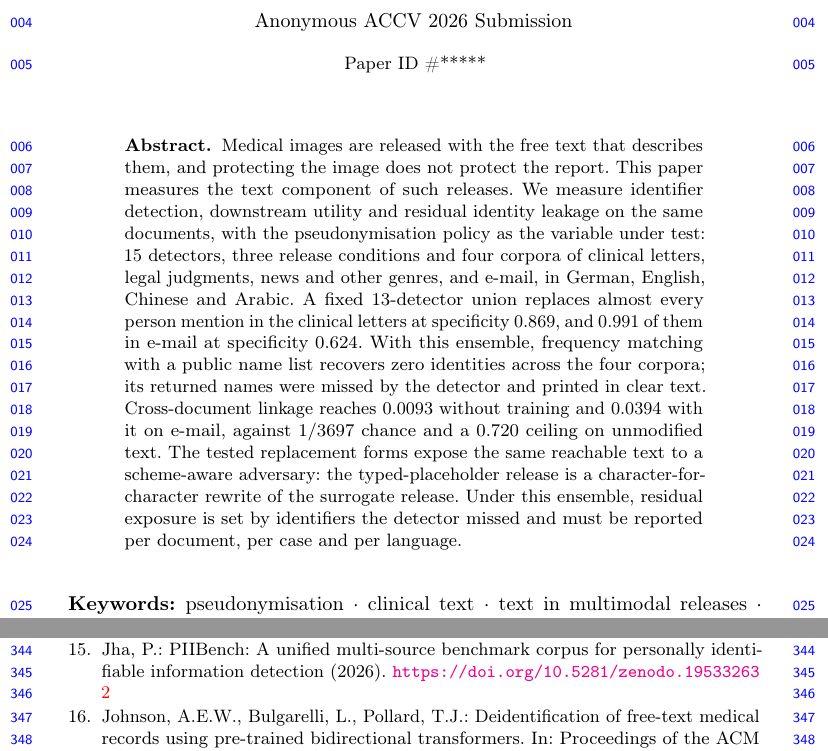
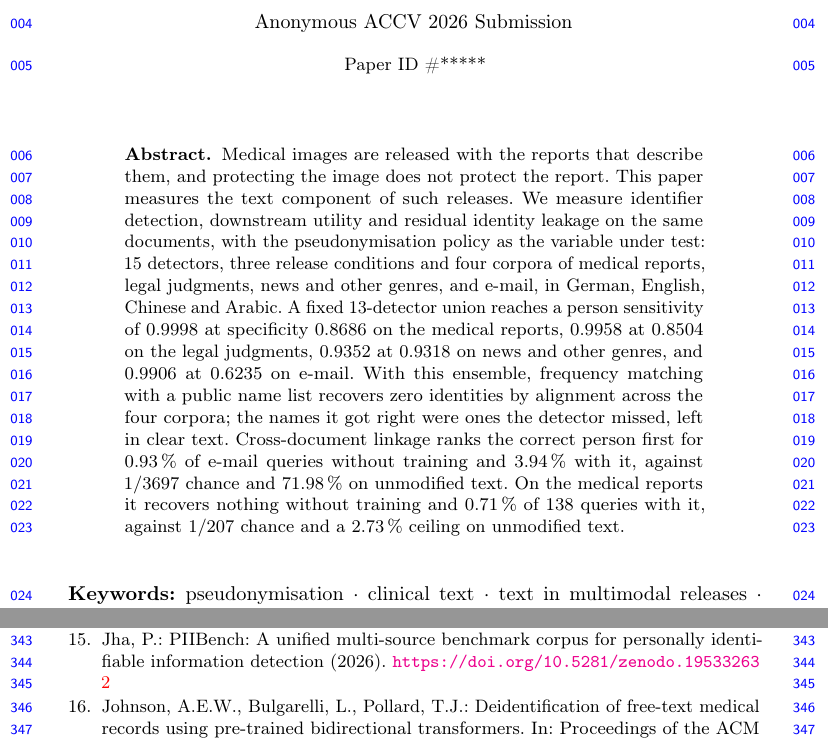
Before and after one commit to akmaier/pseudonymization, a LaTeX paper (paper/main.tex): two parts of pages 1 and 10 of 11, joined at a grey line, cut so that both start at the same text. Compiled offline with pdfLaTeX.

Commit message:
Abstract: all four corpora, both error rates, linkage in per cent
AM approved on 2026-09-26.

Sensitivity and specificity are now paired and given for all four
corpora at 4 dp. The old text gave "almost every person mention" for the
clinical letters, which hid 0.9998, and named only two of the four, which
hid the spread in specificity -- 0.9318 on news against 0.6235 on
e-mail, where a third of the ordinary words are replaced too.

Linkage is per cent, with the metric named: it ranks the correct person
first for 0.93 % of e-mail queries untrained and 3.94 % trained. The
medical reports are now reported as well, with the two numbers that make
them readable -- 138 queries, and a 2.73 % ceiling on unmodified text.
Without the ceiling "recovers nothing" reads as protection; with it, a
reader sees the attack was never viable on that corpus.

"Free text" is not what medical reports are called (AM). The frequency
sentence carries the Sect. 3.3 correction, so the abstract no longer
says of all 106,587 returned names what is true of the 152 right ones.

Deleted: the claim that the two replacement forms expose the same text,
which holds only against an attacker handed the list of replaced spans,
and the claim that residual exposure is set by what the detector missed,
which the oracle-redaction ablation refutes. Nothing replaces them.

Body is pages 1-8.

Co-Authored-By: Claude Opus 5 (1M context) <noreply@anthropic.com>
Claude-Session: https://claude.ai/code/session_01YFzek1hoGMeERZdMDx6jLm

```diff
--- a/paper/main.tex
+++ b/paper/main.tex
@@ -43,20 +43,20 @@
 \maketitle
 
 \begin{abstract}
-Medical images are released with the free text that describes them, and protecting the image does
+Medical images are released with the reports that describe them, and protecting the image does
 not protect the report. This paper measures the text component of such releases. We measure identifier detection, downstream utility and residual identity
 leakage on the same documents, with the pseudonymisation policy as the variable under test: 15
-detectors, three release conditions and four corpora of clinical letters, legal judgments, news and
-other genres, and e-mail, in German, English, Chinese and Arabic. A fixed 13-detector union replaces
-almost every person mention in the clinical letters at specificity \num{0.869}, and \num{0.991} of
-them in e-mail at specificity \num{0.624}. With this ensemble, frequency matching with a public name
-list recovers zero identities across the four corpora; its returned names were missed by the detector
-and printed in clear text. Cross-document linkage reaches \num{0.0093}
-without training and \num{0.0394} with it on e-mail, against $1/3697$ chance and a \num{0.720}
-ceiling on unmodified text. The tested replacement forms expose the same reachable text to a
-scheme-aware adversary: the typed-placeholder release is a character-for-character rewrite of the
-surrogate release. Under this ensemble, residual exposure is set by identifiers the detector missed
-and must be reported per document, per case and per language.
+detectors, three release conditions and four corpora of medical reports, legal judgments, news and
+other genres, and e-mail, in German, English, Chinese and Arabic. A fixed 13-detector union
+reaches a person sensitivity of \num{0.9998} at specificity \num{0.8686} on the medical reports,
+\num{0.9958} at \num{0.8504} on the legal judgments, \num{0.9352} at \num{0.9318} on news and
+other genres, and \num{0.9906} at \num{0.6235} on e-mail. With this ensemble, frequency matching
+with a public name list recovers zero identities by alignment across the four corpora; the names it
+got right were ones the detector missed, left in clear text. Cross-document linkage ranks the
+correct person first for \SI{0.93}{\percent} of e-mail queries without training and
+\SI{3.94}{\percent} with it, against $1/3697$ chance and \SI{71.98}{\percent} on unmodified text.
+On the medical reports it recovers nothing without training and \SI{0.71}{\percent} of 138 queries
+with it, against $1/207$ chance and a \SI{2.73}{\percent} ceiling on unmodified text.
 \end{abstract}
 
 \begin{keywords}
```
Also changed, not shown: paper/main.pdf.
